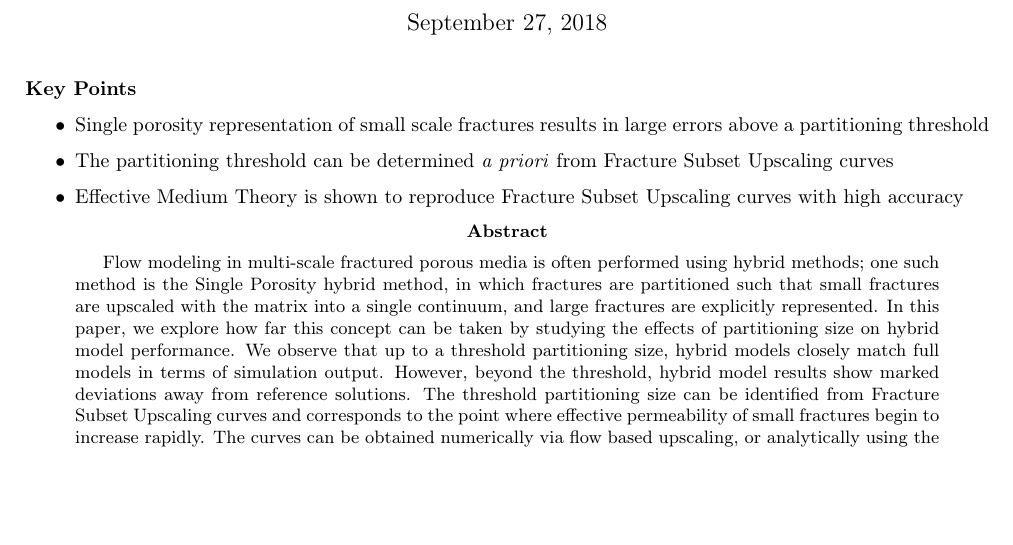
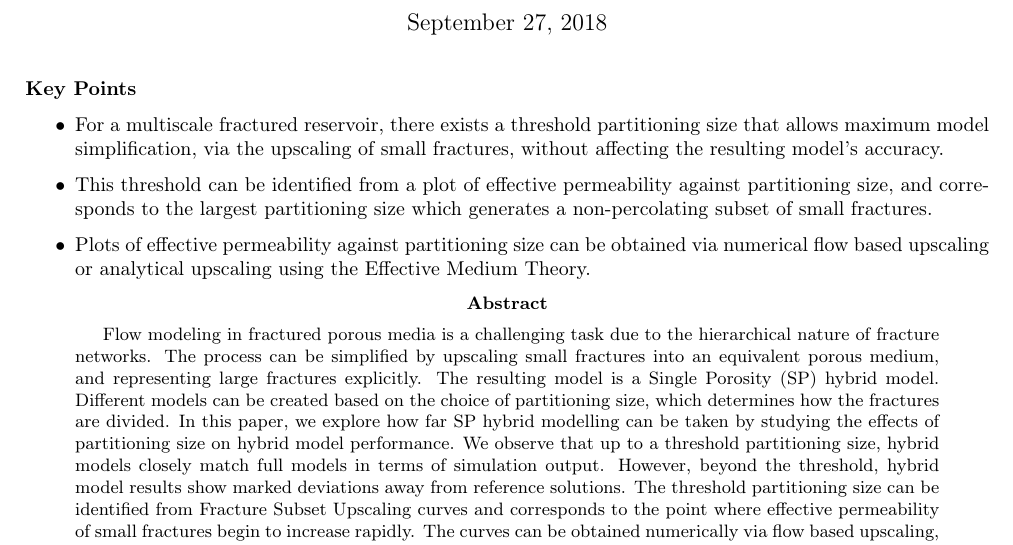
Before and after one commit to zhang-cugb/GRL_Paper, a LaTeX paper (main.tex): part of page 1 of 3, cut so that both start at the same text, the shorter picture padded with empty space. Compiled offline with pdfLaTeX.

Commit message:
Before meeting Florian on 26 September 2018

```diff
--- a/main.tex
+++ b/main.tex
@@ -26,13 +26,13 @@
 
 \textbf{Key Points}
 \begin{itemize}
-    \item Single porosity representation of small scale fractures results in large errors above a partitioning threshold
-    \item The partitioning threshold can be determined \textit{a priori} from Fracture Subset Upscaling curves
-    \item Effective Medium Theory is shown to reproduce Fracture Subset Upscaling curves with high accuracy
+	\item For a multiscale fractured reservoir, there exists a threshold partitioning size that allows maximum model simplification, via the upscaling of small fractures, without affecting the resulting model's accuracy.
+    \item This threshold can be identified from a plot of effective permeability against partitioning size, and corresponds to the largest partitioning size which generates a non-percolating subset of small fractures.
+    \item Plots of effective permeability against partitioning size can be obtained via numerical flow based upscaling or analytical upscaling using the Effective Medium Theory.
 \end{itemize}
 
 \begin{abstract}
-Flow modeling in multi-scale fractured porous media is often performed using hybrid methods; one such method is the Single Porosity hybrid method, in which fractures are partitioned such that small fractures are upscaled with the matrix into a single continuum, and large fractures are explicitly represented. In this paper, we explore how far this concept can be taken by studying the effects of partitioning size on hybrid model performance. We observe that up to a threshold partitioning size, hybrid models closely match full models in terms of simulation output. However, beyond the threshold, hybrid model results show marked deviations away from reference solutions. The threshold partitioning size can be identified from Fracture Subset Upscaling curves and corresponds to the point where effective permeability of small fractures begin to increase rapidly. The curves can be obtained numerically via flow based upscaling, or analytically using the Effective Medium Theory. The former method is robust but slow, while the latter is restricted to elliptical fractures but is significantly faster.
+Flow modeling in fractured porous media is a challenging task due to the hierarchical nature of fracture networks. The process can be simplified by upscaling small fractures into an equivalent porous medium, and representing large fractures explicitly. The resulting model is a Single Porosity (SP) hybrid model. Different models can be created based on the choice of partitioning size, which determines how the fractures are divided. In this paper, we explore how far SP hybrid modelling can be taken by studying the effects of partitioning size on hybrid model performance. We observe that up to a threshold partitioning size, hybrid models closely match full models in terms of simulation output. However, beyond the threshold, hybrid model results show marked deviations away from reference solutions. The threshold partitioning size can be identified from Fracture Subset Upscaling curves and corresponds to the point where effective permeability of small fractures begin to increase rapidly. The curves can be obtained numerically via flow based upscaling, or analytically using the Effective Medium Theory. The former method is robust but slow, while the latter is restricted to elliptical fractures but is significantly faster.
 \end{abstract}
 
 \section{Introduction}
```
Also changed, not shown: 1 other file.
